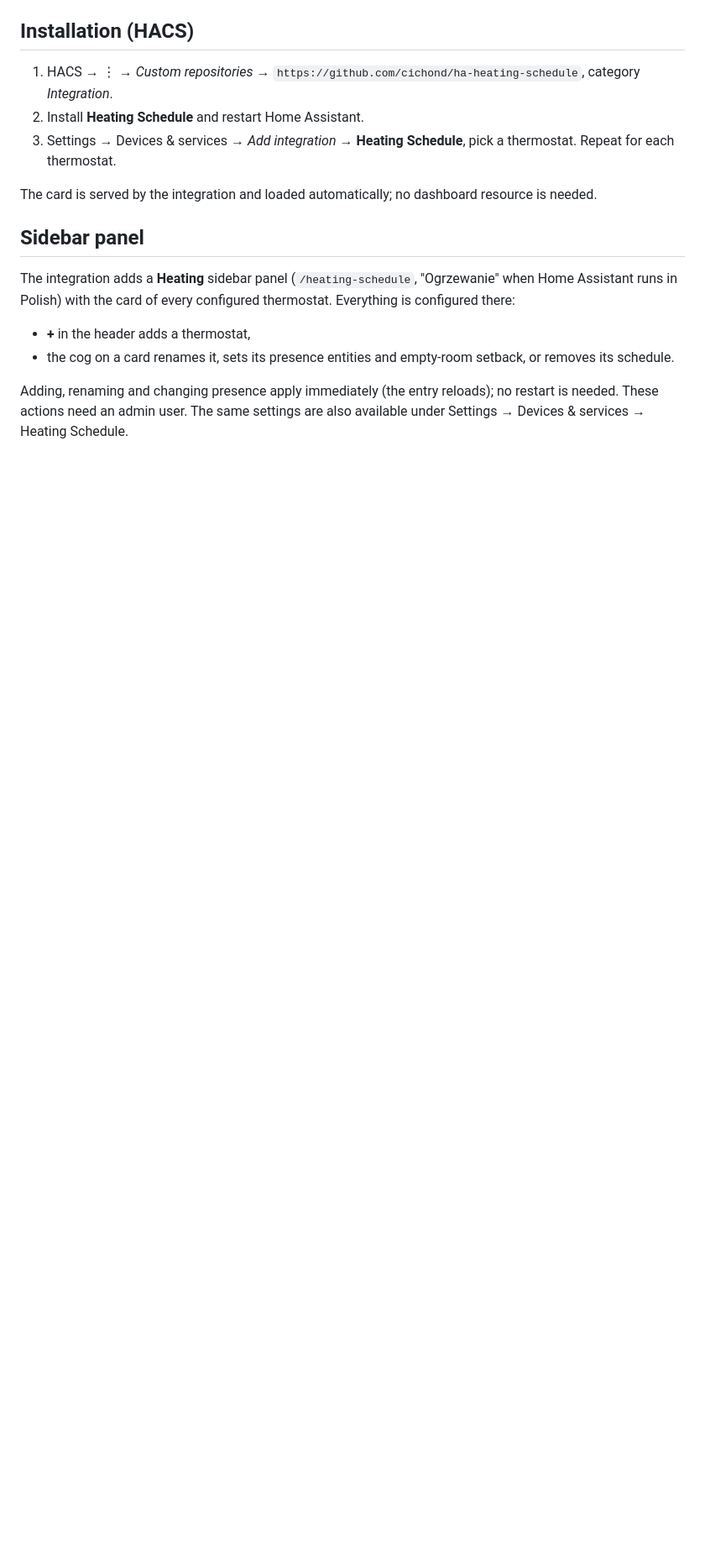
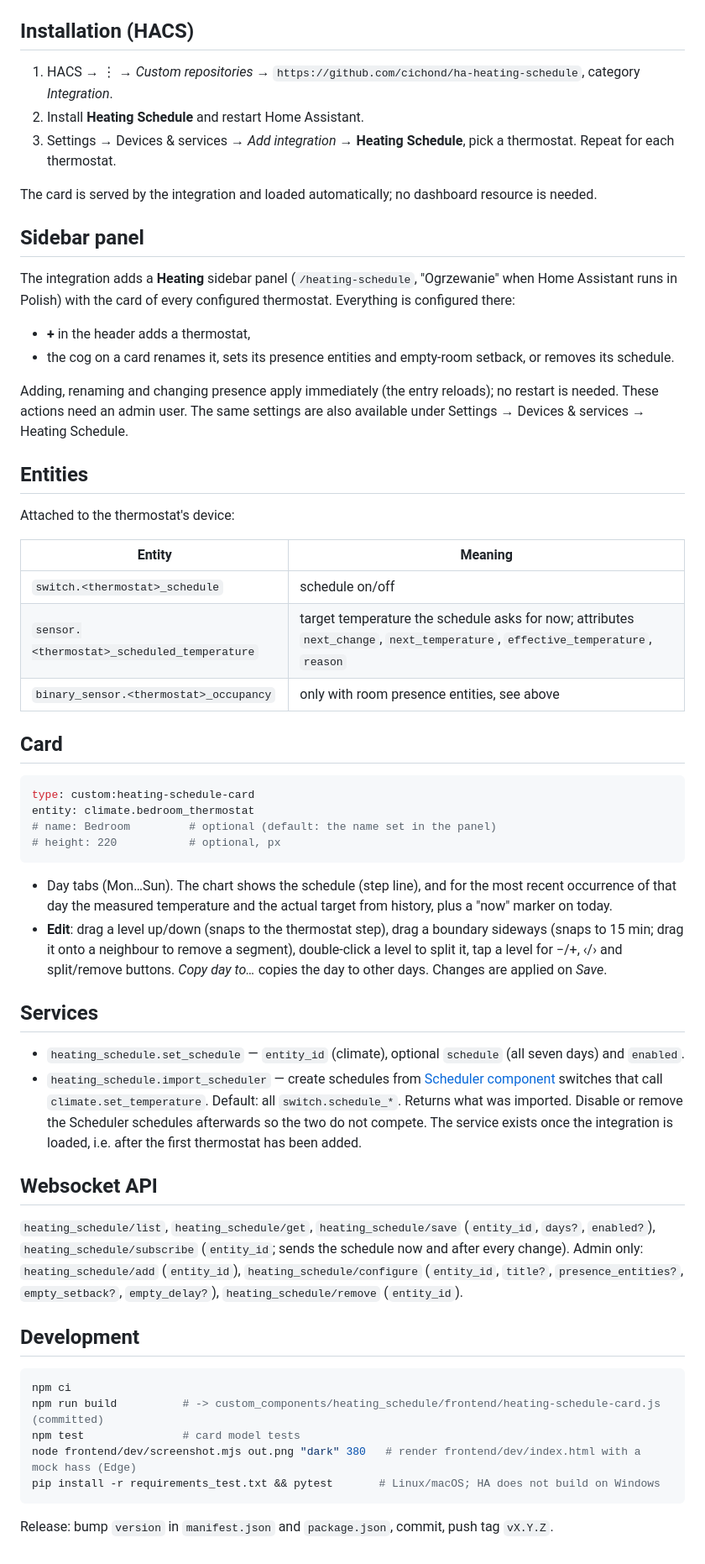
Before and after one commit to cichond/ha-heating-schedule, a Markdown page: README.md, the part around the change. Shown at 84% size. Drawn GitHub-style; blank space fills up the shorter version.

Commit message:
README: restore entities/card sections, document panel websocket commands
Co-Authored-By: Claude Opus 5.5 <noreply@anthropic.com>

````diff
--- a/README.md
+++ b/README.md
@@ -55,3 +55,58 @@ runs in Polish) with the card of every configured thermostat. Everything is conf
 Adding, renaming and changing presence apply immediately (the entry reloads); no restart is needed.
 These actions need an admin user. The same settings are also available under Settings → Devices &
 services → Heating Schedule.
+
+## Entities
+
+Attached to the thermostat's device:
+
+| Entity | Meaning |
+|---|---|
+| `switch.<thermostat>_schedule` | schedule on/off |
+| `sensor.<thermostat>_scheduled_temperature` | target temperature the schedule asks for now; attributes `next_change`, `next_temperature`, `effective_temperature`, `reason` |
+| `binary_sensor.<thermostat>_occupancy` | only with room presence entities, see above |
+
+## Card
+
+```yaml
+type: custom:heating-schedule-card
+entity: climate.bedroom_thermostat
+# name: Bedroom         # optional (default: the name set in the panel)
+# height: 220           # optional, px
+```
+
+- Day tabs (Mon…Sun). The chart shows the schedule (step line), and for the most recent
+  occurrence of that day the measured temperature and the actual target from history,
+  plus a "now" marker on today.
+- **Edit**: drag a level up/down (snaps to the thermostat step), drag a boundary sideways
+  (snaps to 15 min; drag it onto a neighbour to remove a segment), double-click a level to split it,
+  tap a level for −/+, ‹/› and split/remove buttons. *Copy day to…* copies the day to other days.
+  Changes are applied on *Save*.
+
+## Services
+
+- `heating_schedule.set_schedule` — `entity_id` (climate), optional `schedule` (all seven days) and `enabled`.
+- `heating_schedule.import_scheduler` — create schedules from
+  [Scheduler component](https://github.com/nielsfaber/scheduler-component) switches that call
+  `climate.set_temperature`. Default: all `switch.schedule_*`. Returns what was imported.
+  Disable or remove the Scheduler schedules afterwards so the two do not compete.
+  The service exists once the integration is loaded, i.e. after the first thermostat has been added.
+
+## Websocket API
+
+`heating_schedule/list`, `heating_schedule/get`, `heating_schedule/save` (`entity_id`, `days?`, `enabled?`),
+`heating_schedule/subscribe` (`entity_id`; sends the schedule now and after every change).
+Admin only: `heating_schedule/add` (`entity_id`), `heating_schedule/configure` (`entity_id`, `title?`,
+`presence_entities?`, `empty_setback?`, `empty_delay?`), `heating_schedule/remove` (`entity_id`).
+
+## Development
+
+```sh
+npm ci
+npm run build          # -> custom_components/heating_schedule/frontend/heating-schedule-card.js (committed)
+npm test               # card model tests
+node frontend/dev/screenshot.mjs out.png "dark" 380   # render frontend/dev/index.html with a mock hass (Edge)
+pip install -r requirements_test.txt && pytest       # Linux/macOS; HA does not build on Windows
+```
+
+Release: bump `version` in `manifest.json` and `package.json`, commit, push tag `vX.Y.Z`.
````
